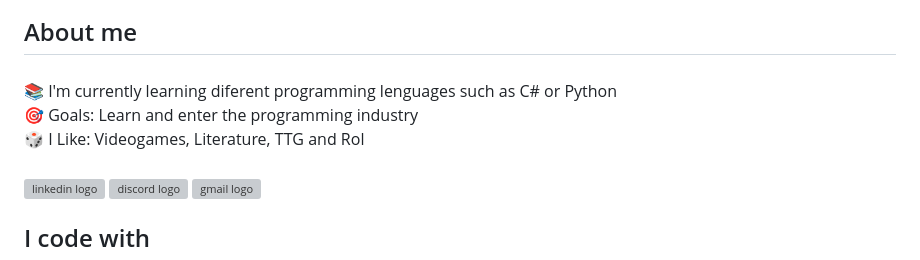
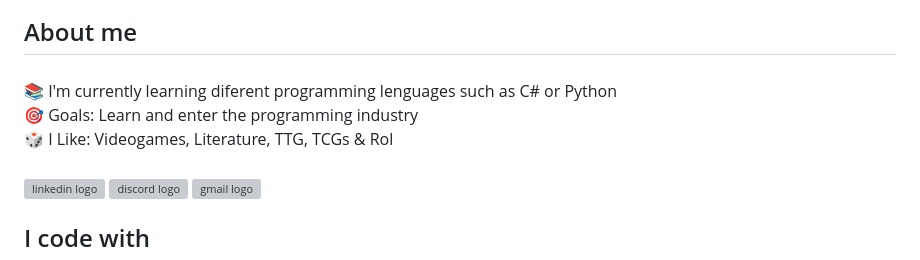
Before and after one commit to PolSanchezSala/PolSanchezSala, a Markdown page: README.md, the part around the change. GitHub-like rendering; grey boxes are pictures that could not be loaded.

Commit message:
Fix typo and update interests in README

```diff
--- a/README.md
+++ b/README.md
@@ -28,7 +28,7 @@
 
 ###
 
-<p align="left">📚 I'm currently learning diferent programming lenguages such as C# or Python<br>🎯 Goals: Learn and enter the programming industry<br>🎲 I Like: Videogames, Literature, TTG and Rol</p>
+<p align="left">📚 I'm currently learning diferent programming lenguages such as C# or Python<br>🎯 Goals: Learn and enter the programming industry<br>🎲 I Like: Videogames, Literature, TTG, TCGs & Rol</p>
 
 ###
 
```
